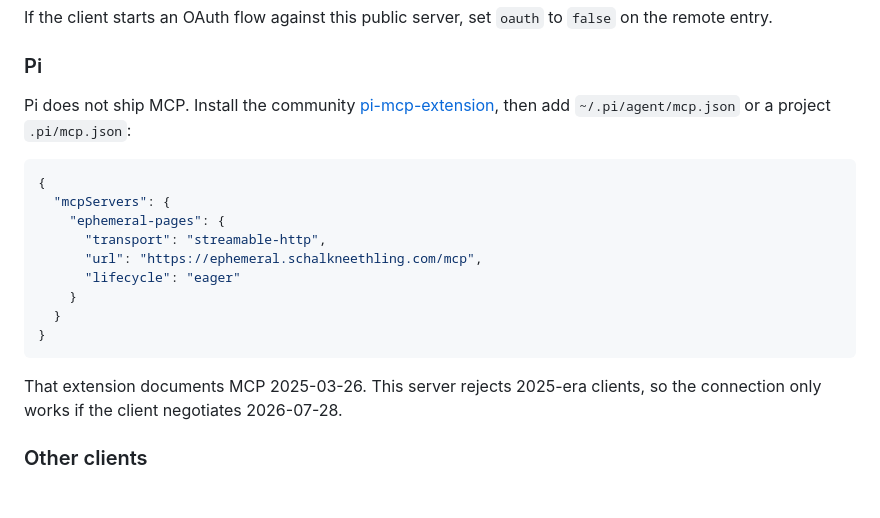
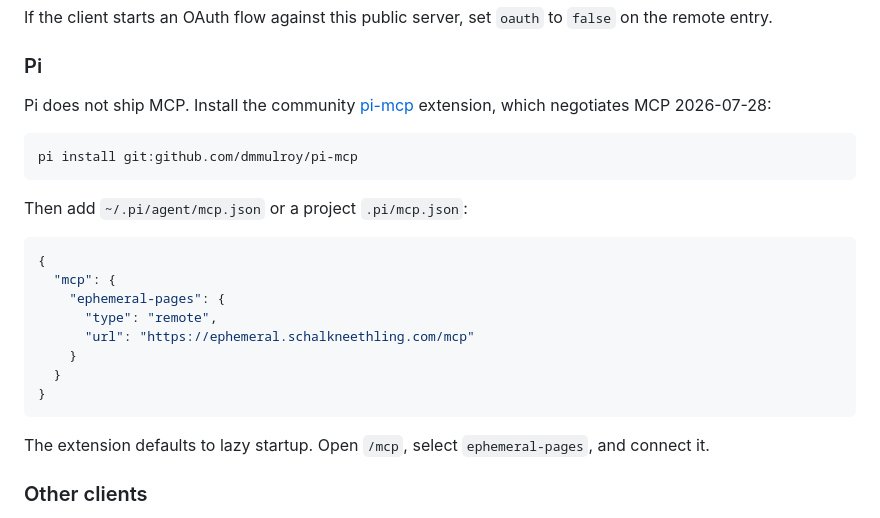
Before and after one commit to schalkneethling/ephemeral-pages, a Markdown page: docs/mcp.md, the part around the change. Rendered like a GitHub page.

Commit message:
Update Pi MCP setup instructions

````diff
--- a/docs/mcp.md
+++ b/docs/mcp.md
@@ -101,24 +101,27 @@ remote entry.
 
 ### Pi
 
-Pi does not ship MCP. Install the community
-[pi-mcp-extension](https://pi.dev/packages/pi-mcp-extension), then add
-`~/.pi/agent/mcp.json` or a project `.pi/mcp.json`:
+Pi does not ship MCP. Install the community [pi-mcp](https://github.com/dmmulroy/pi-mcp)
+extension, which negotiates MCP 2026-07-28:
+
+```bash
+pi install git:github.com/dmmulroy/pi-mcp
+```
+
+Then add `~/.pi/agent/mcp.json` or a project `.pi/mcp.json`:
 
 ```json
 {
-  "mcpServers": {
+  "mcp": {
     "ephemeral-pages": {
-      "transport": "streamable-http",
-      "url": "https://ephemeral.schalkneethling.com/mcp",
-      "lifecycle": "eager"
+      "type": "remote",
+      "url": "https://ephemeral.schalkneethling.com/mcp"
     }
   }
 }
 ```
 
-That extension documents MCP 2025-03-26. This server rejects 2025-era clients, so the
-connection only works if the client negotiates 2026-07-28.
+The extension defaults to lazy startup. Open `/mcp`, select `ephemeral-pages`, and connect it.
 
 ### Other clients
 
````
